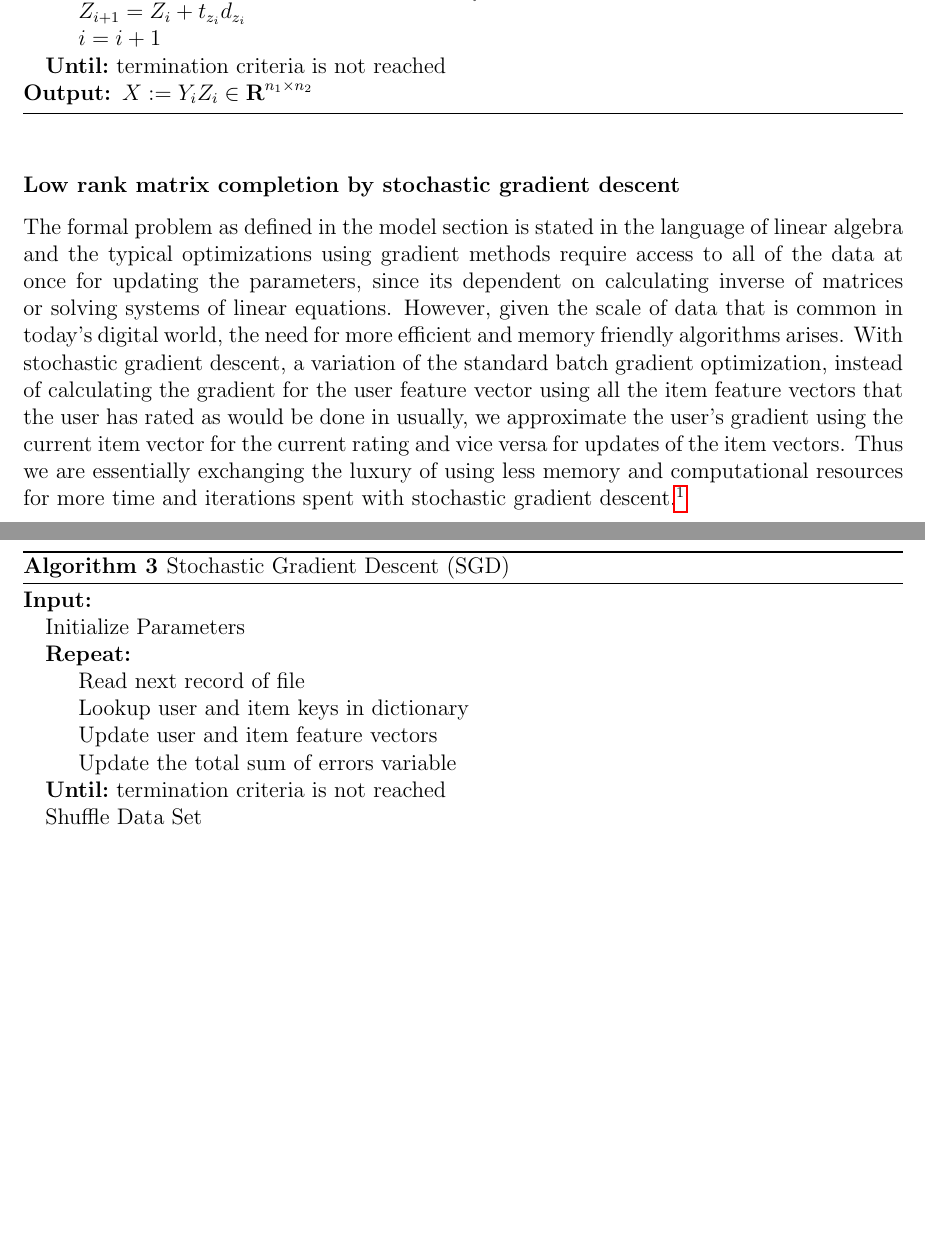
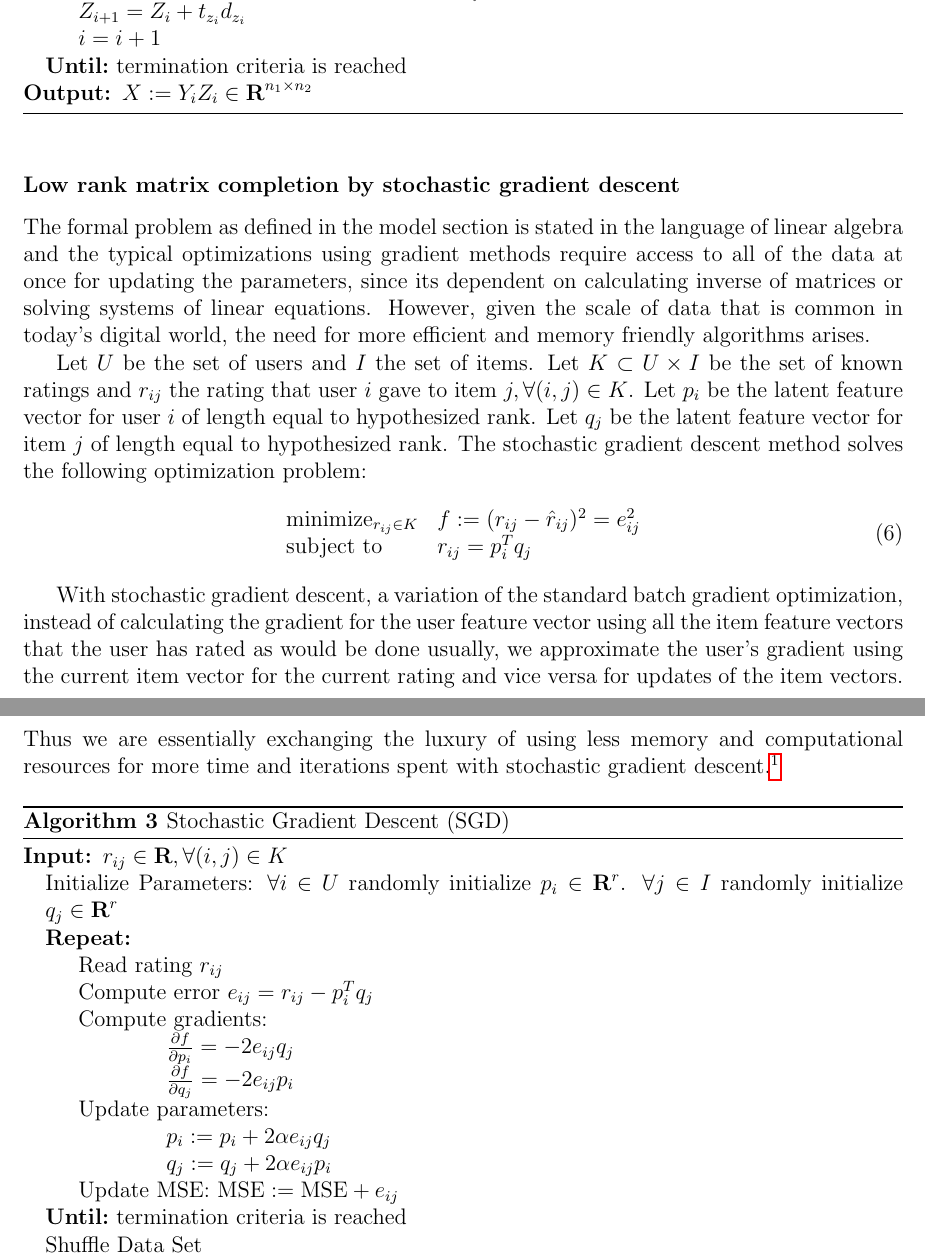
Before and after one commit to yoshuae/CompleteThat, a LaTeX paper (document/article.tex): two parts of pages 6 and 7 of 26, joined at a grey line, cut so that both start at the same text, the shorter picture padded with empty space. Compiled offline with pdfLaTeX.

Commit message:
updated SGD update document

```diff
--- a/document/article.tex
+++ b/document/article.tex
@@ -204,29 +204,43 @@ which are the gradient descent directions scaled by $(ZZ^T)^{-1}$ and $(X^TX)^{-
 	\State $d_{z_i} = (Y_{i+1}^TY_{i+1}^{-1} \nabla f_{Y_{i+1}}(Z_i), t_{z_i} = \frac{-\nabla f_{Y_{i+1}}(Z_i)\cdot d_{z_i}}{\| P_{\Omega}(Y_{i+1}d_{z_i})\|_F^2}$
 	\State $Z_{i+1} = Z_i + t_{z_i} d_{z_i}$
 	\State $i = i + 1$
-\Until {termination criteria is not reached}
+\Until {termination criteria is reached}
 \Ensure $X:= Y_i Z_i \in \reals^{n_1\times n_2}$
 \end{algorithmic}
 \end{algorithm}
 
 \subsubsection*{Low rank matrix completion by stochastic gradient descent}
-The formal problem as defined in the model section is stated in the language of linear algebra and the typical optimizations using gradient methods require access to all of the data at once for updating the parameters, since its dependent on calculating inverse of matrices or solving systems of linear equations. However, given the scale of data that is common in today's digital world, the need for more efficient and memory friendly algorithms arises. With stochastic gradient descent, a variation of the standard batch gradient optimization, instead of calculating the gradient for the user feature vector using all the item feature vectors that the user has rated as would be done in usually, we approximate the user's gradient using the current item vector for the current rating and vice versa for updates of the item vectors. Thus we are essentially exchanging the luxury of using less memory and computational resources for more time and iterations spent with stochastic gradient descent.\footnote{We note that our formulation is not convex but, due to shuffling of the data and the way the gradients are estimated, the algorithm will converge to at least a local minimum.}
+The formal problem as defined in the model section is stated in the language of linear algebra and the typical optimizations using gradient methods require access to all of the data at once for updating the parameters, since its dependent on calculating inverse of matrices or solving systems of linear equations. However, given the scale of data that is common in today's digital world, the need for more efficient and memory friendly algorithms arises.
 
+Let $U$ be the set of users and $I$ the set of items. Let $K\subset U \times I$ be the set of known ratings and $r_{ij}$ the rating that user $i$ gave to item $j, \forall (i,j)\in K$. Let $p_i$  be the latent feature vector for user $i$ of length equal to hypothesized rank. Let $q_j$ be the latent feature vector for item $j$ of length equal to hypothesized rank. The stochastic gradient descent method solves the following optimization problem:
+\begin{equation}
+    \begin{array}{ll}
+    \mbox{minimize}_{r_{ij}\in K}   & f:= (r_{ij} - \hat r_{ij})^2 = e_{ij}^2\\
+    \mbox{subject to} & r_{ij} = p_i^T q_j
+    \end{array}
+    \label{eq:SGD}
+\end{equation}
+
+With stochastic gradient descent, a variation of the standard batch gradient optimization, instead of calculating the gradient for the user feature vector using all the item feature vectors that the user has rated as would be done  usually, we approximate the user's gradient using the current item vector for the current rating and vice versa for updates of the item vectors. Thus we are essentially exchanging the luxury of using less memory and computational resources for more time and iterations spent with stochastic gradient descent.\footnote{We note that our formulation is not convex but, due to shuffling of the data and the way the gradients are estimated, the algorithm will converge to at least a local minimum.}
 
 \begin{algorithm}[H]
 \caption{Stochastic Gradient Descent (SGD)}
 \begin{algorithmic}
-\Require
-\State Initialize Parameters
+\Require $r_{ij} \in \reals,  \forall (i,j)\in K$
+\State Initialize Parameters: $\forall i\in U$ randomly initialize $p_i\in \reals^r$. $\forall j\in I$ randomly initialize  $q_j\in \reals^r$
 \Repeat
-	\State Read next record of file
-	\State Lookup user and item keys in dictionary
-	\State Update user and item feature vectors
-	\State Update the total sum of errors variable
-
-\Until {termination criteria is not reached}
+	\State Read rating $r_{ij}$
+	\State Compute error $e_{ij} = r_{ij} - p_i^Tq_j$
+	\State Compute gradients:
+	\State $\qquad \qquad \frac{\partial f}{\partial p_i} = -2e_{ij}q_j$
+	\State $\qquad \qquad \frac{\partial f}{\partial q_j} = -2e_{ij}p_i$
+	\State Update parameters:
+	\State $\qquad \qquad p_i:=p_i + 2\alpha e_{ij} q_j$
+	\State $\qquad \qquad q_j:=q_j + 2\alpha e_{ij} p_i$
+	\State Update MSE: $\text{MSE} := \text{MSE} + e_{ij}$
+\Until {termination criteria is reached}
 \State Shuffle Data Set
-\Ensure
+\Ensure $p_i~~\forall i\in U; q_j ~~\forall j\in I$
 \end{algorithmic}
 \end{algorithm}
 
```
Also changed, not shown: document/article.pdf, document/article.tex (10 more changed lines), 4 other files.
